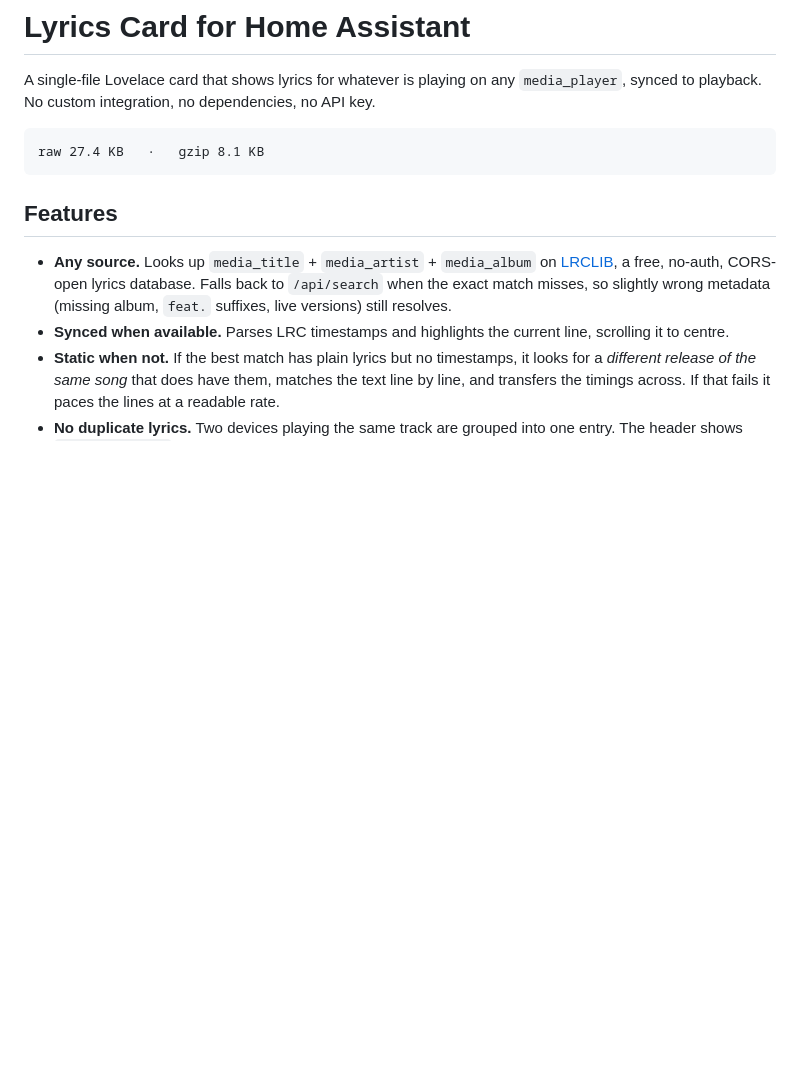
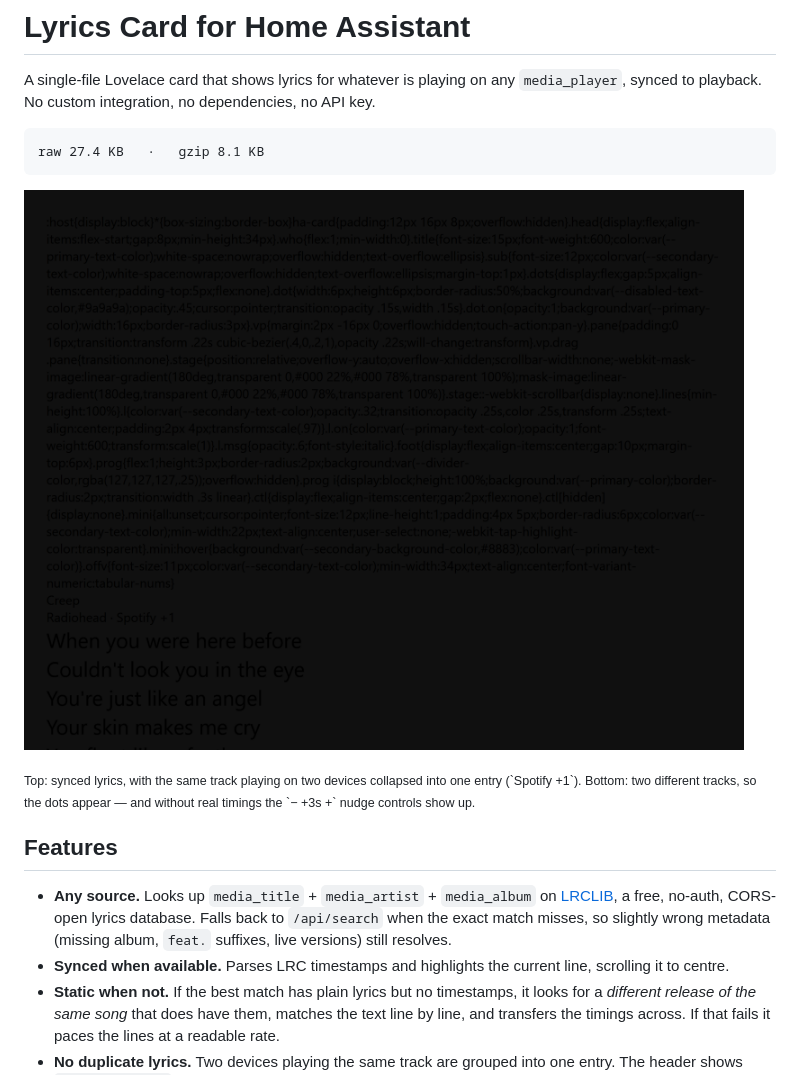
Before and after one commit to Kedharnadh/ha-lyrics-card, a Markdown page: README.md, the part around the change. Drawn GitHub-style; pictures changed too: docs/card.png (added); blank space fills up the shorter version.

Commit message:
Add card screenshot to README (required by HACS validation)

````diff
--- a/README.md
+++ b/README.md
@@ -7,6 +7,14 @@ API key.
 ```
 raw 27.4 KB   ·   gzip 8.1 KB
 ```
+
+![Lyrics Card: synced lyrics on the left, static lyrics with nudge controls on the right](docs/card.png)
+
+<sub>
+Top: synced lyrics, with the same track playing on two devices collapsed into one
+entry (`Spotify +1`). Bottom: two different tracks, so the dots appear — and
+without real timings the `− +3s +` nudge controls show up.
+</sub>
 
 ## Features
 
````
